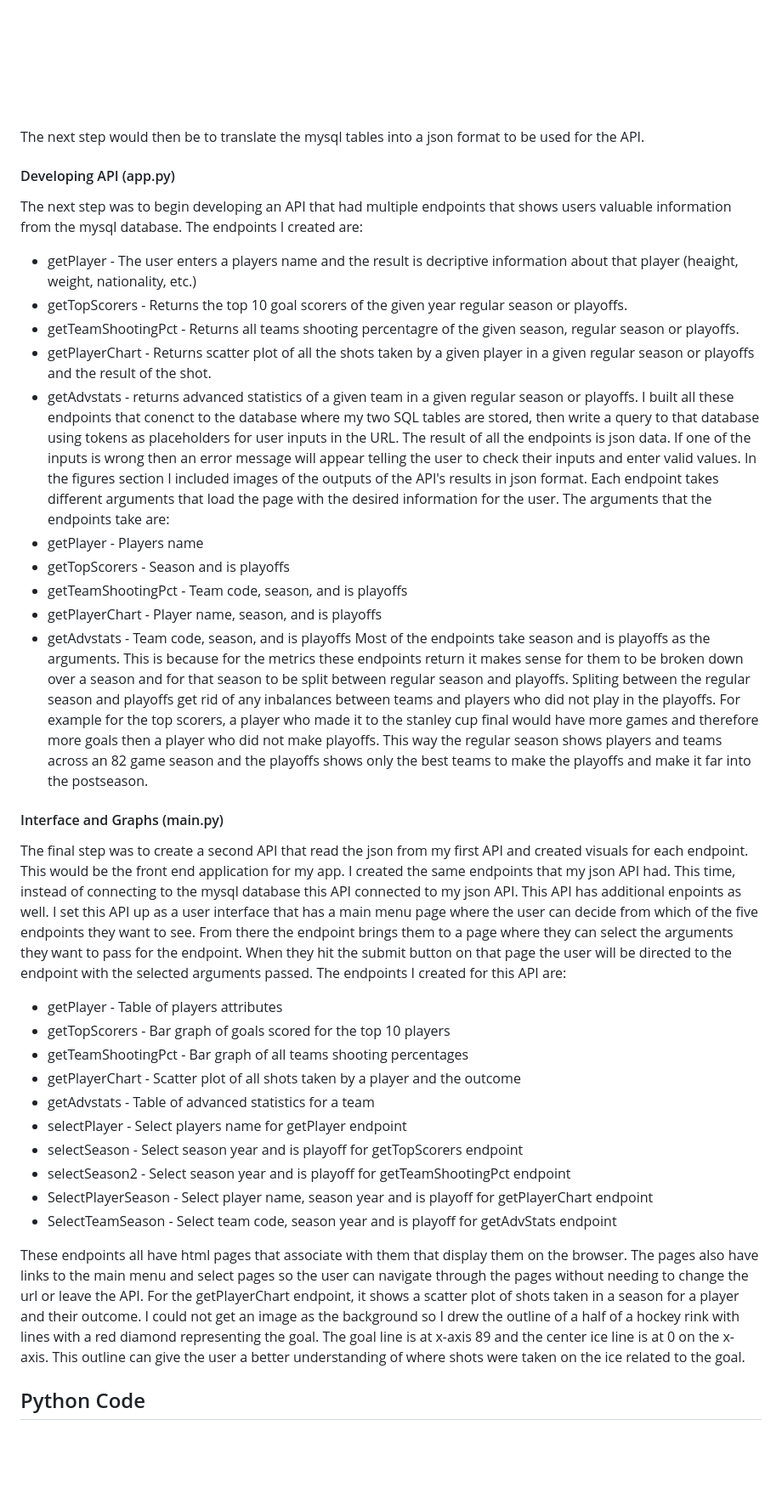
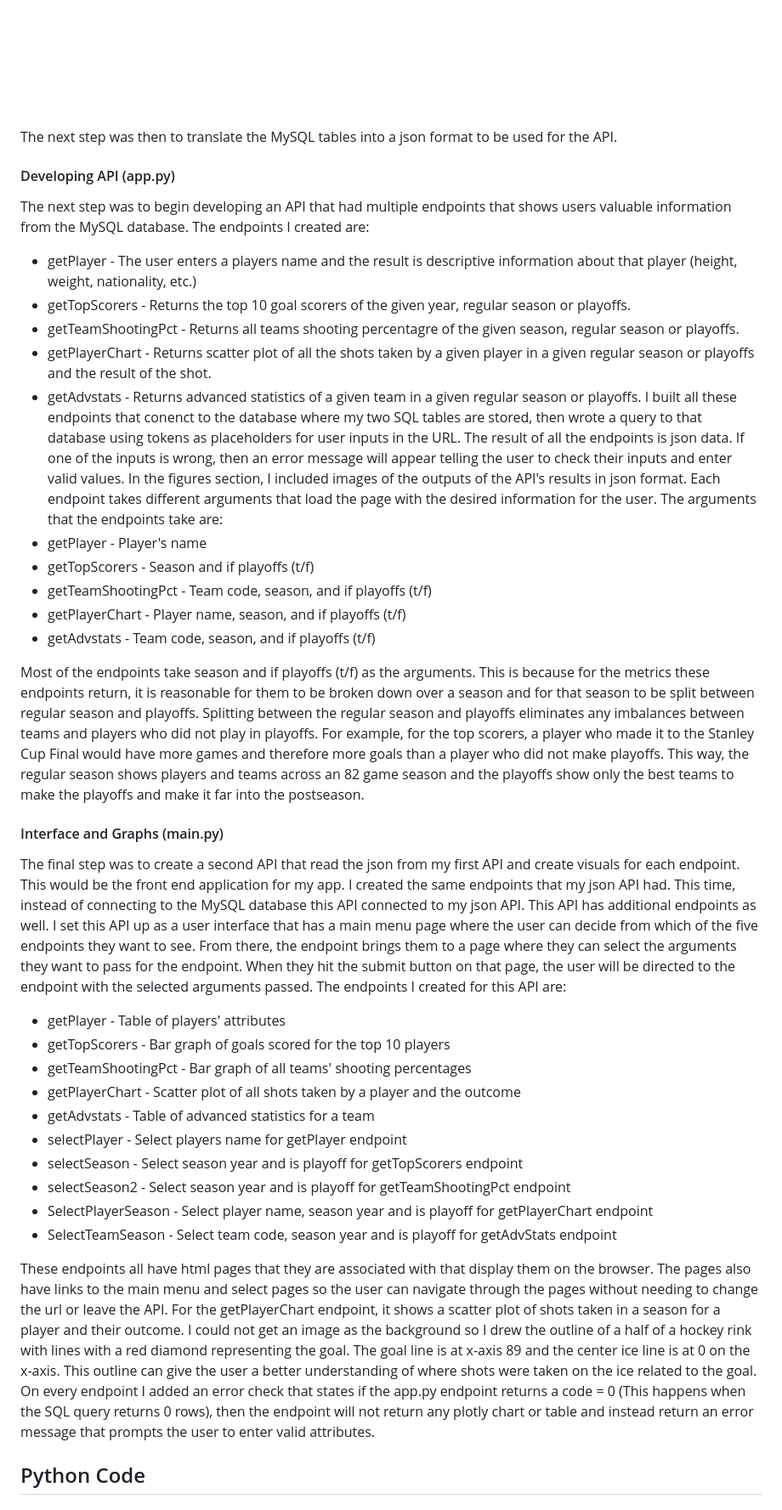
Before and after one commit to Clarkson-Applied-Data-Science/IA626-final-project, a Markdown page: README.md, the part around the change printed below. Shown: that part at 85% size. Drawn GitHub-style; blank space fills up the shorter version.

Commit message:
Last edits

```diff
--- a/README.md
+++ b/README.md
@@ -13,28 +13,29 @@ The first step is to get the csv data that I want to use into a mysql database.
 !['schema'](img/mysqlschema.png)
-The next step would then be to translate the mysql tables into a json format to be used for the API.
+The next step was then to translate the MySQL tables into a json format to be used for the API.
 
 #### Developing API (app.py)
 
-The next step was to begin developing an API that had multiple endpoints that shows users valuable information from the mysql database. The endpoints I created are:
-* getPlayer - The user enters a players name and the result is decriptive information about that player (heaight, weight, nationality, etc.)
-* getTopScorers - Returns the top 10 goal scorers of the given year regular season or playoffs.
+The next step was to begin developing an API that had multiple endpoints that shows users valuable information from the MySQL database. The endpoints I created are:
+* getPlayer - The user enters a players name and the result is descriptive information about that player (height, weight, nationality, etc.)
+* getTopScorers - Returns the top 10 goal scorers of the given year, regular season or playoffs.
 * getTeamShootingPct - Returns all teams shooting percentagre of the given season, regular season or playoffs.
 * getPlayerChart - Returns scatter plot of all the shots taken by a given player in a given regular season or playoffs and the result of the shot.
-* getAdvstats - returns advanced statistics of a given team in a given regular season or playoffs.
-I built all these endpoints that conenct to the database where my two SQL tables are stored, then write a query to that database using tokens as placeholders for user inputs in the URL. The result of all the endpoints is json data. If one of the inputs is wrong then an error message will appear telling the user to check their inputs and enter valid values. In the figures section I included images of the outputs of the API's results in json format. Each endpoint takes different arguments that load the page with the desired information for the user. The arguments that the endpoints take are:
-* getPlayer - Players name
-* getTopScorers - Season and is playoffs
-* getTeamShootingPct - Team code, season, and is playoffs
-* getPlayerChart - Player name, season, and is playoffs
-* getAdvstats - Team code, season, and is playoffs
-Most of the endpoints take season and is playoffs as the arguments. This is because for the metrics these endpoints return it makes sense for them to be broken down over a season and for that season to be split between regular season and playoffs. Spliting between the regular season and playoffs get rid of any inbalances between teams and players who did not play in the playoffs. For example for the top scorers, a player who made it to the stanley cup final would have more games and therefore more goals then a player who did not make playoffs. This way the regular season shows players and teams across an 82 game season and the playoffs shows only the best teams to make the playoffs and make it far into the postseason.
+* getAdvstats - Returns advanced statistics of a given team in a given regular season or playoffs.
+I built all these endpoints that conenct to the database where my two SQL tables are stored, then wrote a query to that database using tokens as placeholders for user inputs in the URL. The result of all the endpoints is json data. If one of the inputs is wrong, then an error message will appear telling the user to check their inputs and enter valid values. In the figures section, I included images of the outputs of the API's results in json format. Each endpoint takes different arguments that load the page with the desired information for the user. The arguments that the endpoints take are:
+* getPlayer - Player's name
+* getTopScorers - Season and if playoffs (t/f)
+* getTeamShootingPct - Team code, season, and if playoffs (t/f)
+* getPlayerChart - Player name, season, and if playoffs (t/f)
+* getAdvstats - Team code, season, and if playoffs (t/f)
+
+Most of the endpoints take season and if playoffs (t/f) as the arguments. This is because for the metrics these endpoints return, it is reasonable for them to be broken down over a season and for that season to be split between regular season and playoffs. Splitting between the regular season and playoffs eliminates any imbalances between teams and players who did not play in playoffs. For example, for the top scorers, a player who made it to the Stanley Cup Final would have more games and therefore more goals than a player who did not make playoffs. This way, the regular season shows players and teams across an 82 game season and the playoffs show only the best teams to make the playoffs and make it far into the postseason.
 
 #### Interface and Graphs (main.py)
 
-The final step was to create a second API that read the json from my first API and created visuals for each endpoint. This would be the front end application for my app. I created the same endpoints that my json API had. This time, instead of connecting to the mysql database this API connected to my json API. This API has additional enpoints as well. I set this API up as a user interface that has a main menu page where the user can decide from which of the five endpoints they want to see. From there the endpoint brings them to a page where they can select the arguments they want to pass for the endpoint. When they hit the submit button on that page the user will be directed to the endpoint with the selected arguments passed. The endpoints I created for this API are:
-* getPlayer - Table of players attributes
+The final step was to create a second API that read the json from my first API and create visuals for each endpoint. This would be the front end application for my app. I created the same endpoints that my json API had. This time, instead of connecting to the MySQL database this API connected to my json API. This API has additional endpoints as well. I set this API up as a user interface that has a main menu page where the user can decide from which of the five endpoints they want to see. From there, the endpoint brings them to a page where they can select the arguments they want to pass for the endpoint. When they hit the submit button on that page, the user will be directed to the endpoint with the selected arguments passed. The endpoints I created for this API are:
+* getPlayer - Table of players' attributes
 * getTopScorers - Bar graph of goals scored for the top 10 players
-* getTeamShootingPct - Bar graph of all teams shooting percentages
+* getTeamShootingPct - Bar graph of all teams' shooting percentages
 * getPlayerChart - Scatter plot of all shots taken by a player and the outcome
 * getAdvstats - Table of advanced statistics for a team
 * selectPlayer - Select players name for getPlayer endpoint
@@ -43,7 +44,7 @@ The final step was to create a second API that read the json from my first API a
 * SelectPlayerSeason - Select player name, season year and is playoff for getPlayerChart endpoint
 * SelectTeamSeason - Select team code, season year and is playoff for getAdvStats endpoint
 
-These endpoints all have html pages that associate with them that display them on the browser. The pages also have links to the main menu and select pages so the user can navigate through the pages without needing to change the url or leave the API. For the getPlayerChart endpoint, it shows a scatter plot of shots taken in a season for a player and their outcome. I could not get an image as the background so I drew the outline of a half of a hockey rink with lines with a red diamond representing the goal. The goal line is at x-axis 89 and the center ice line is at 0 on the x-axis. This outline can give the user a better understanding of where shots were taken on the ice related to the goal.
+These endpoints all have html pages that they are associated with that display them on the browser. The pages also have links to the main menu and select pages so the user can navigate through the pages without needing to change the url or leave the API. For the getPlayerChart endpoint, it shows a scatter plot of shots taken in a season for a player and their outcome. I could not get an image as the background so I drew the outline of a half of a hockey rink with lines with a red diamond representing the goal. The goal line is at x-axis 89 and the center ice line is at 0 on the x-axis. This outline can give the user a better understanding of where shots were taken on the ice related to the goal. On every endpoint I added an error check that states if the app.py endpoint returns a code = 0 (This happens when the SQL query returns 0 rows), then the endpoint will not return any plotly chart or table and instead return an error message that prompts the user to enter valid attributes.
 
 ## Python Code
 
```
Also changed, not shown: other parts of README.md (+6 -6 lines).
